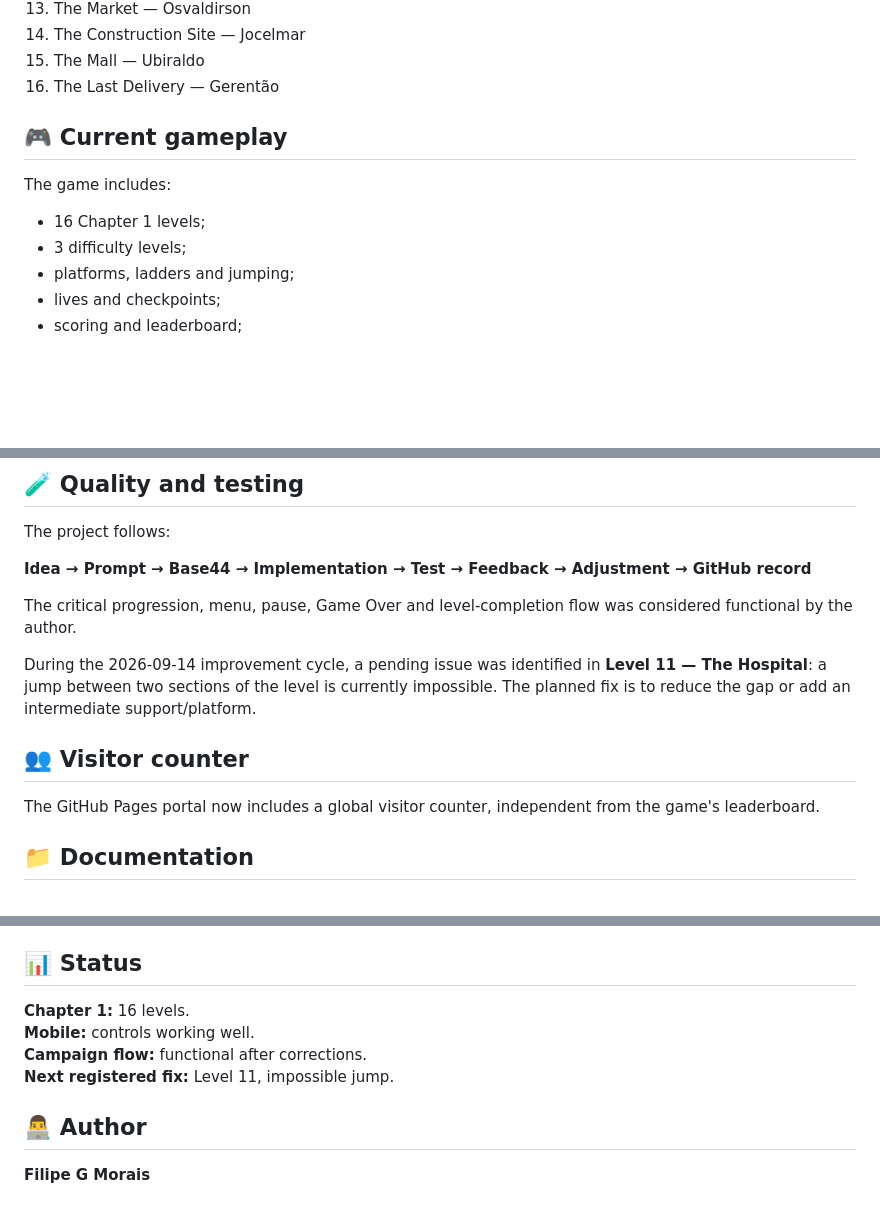
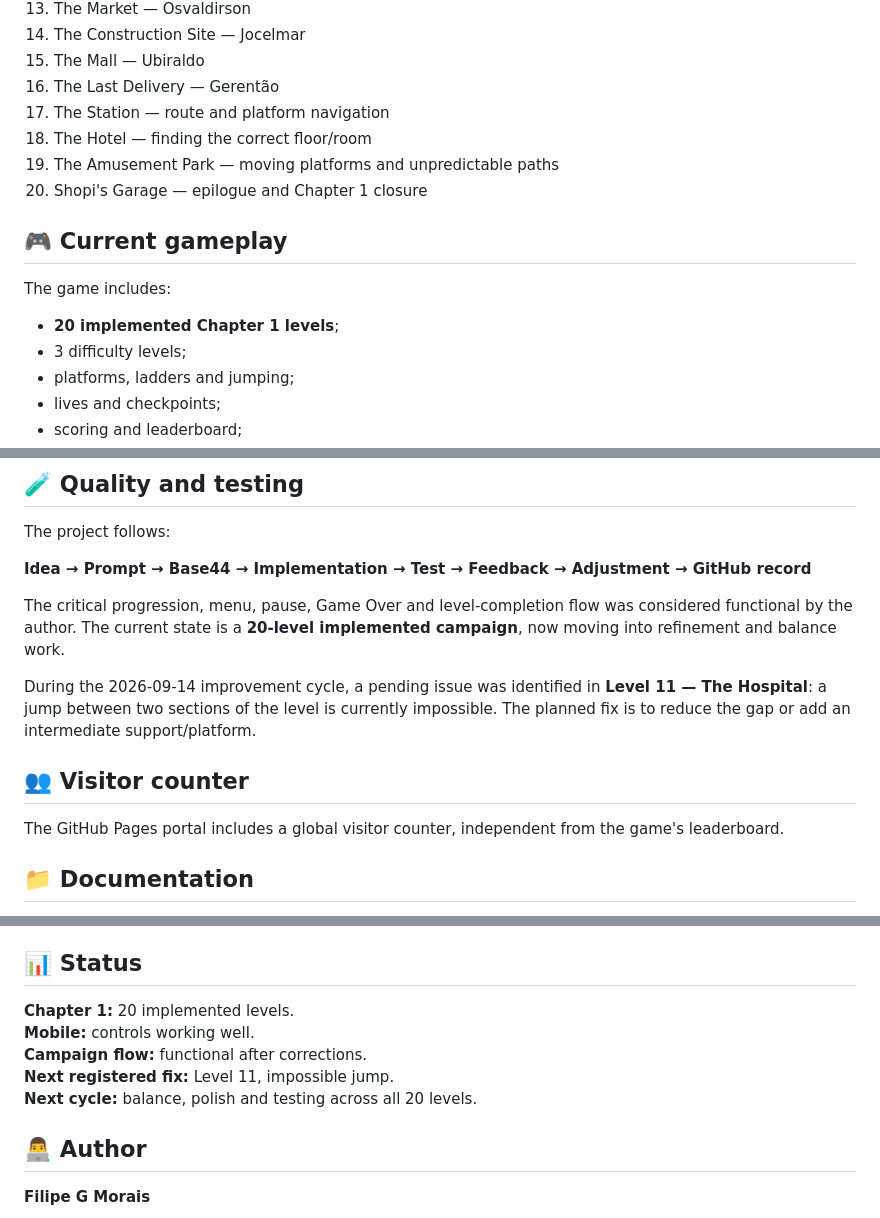
Before and after one commit to sayjinblackbelt/Shopi-Climb-Das, a Markdown page: README.en.md, 3 parts joined by grey strips. GitHub-like rendering; blank space fills up the shorter version.

Commit message:
docs: update English README to 20 levels

```diff
--- a/README.en.md
+++ b/README.en.md
@@ -42,12 +42,16 @@ The current Chapter 1 campaign contains **16 levels**, from the Building to the
 14. The Construction Site — Jocelmar
 15. The Mall — Ubiraldo
 16. The Last Delivery — Gerentão
+17. The Station — route and platform navigation
+18. The Hotel — finding the correct floor/room
+19. The Amusement Park — moving platforms and unpredictable paths
+20. Shopi's Garage — epilogue and Chapter 1 closure
 
 ## 🎮 Current gameplay
 
 The game includes:
 
-- 16 Chapter 1 levels;
+- **20 implemented Chapter 1 levels**;
 - 3 difficulty levels;
 - platforms, ladders and jumping;
 - lives and checkpoints;
@@ -85,13 +89,13 @@ The project follows:
 
 **Idea → Prompt → Base44 → Implementation → Test → Feedback → Adjustment → GitHub record**
 
-The critical progression, menu, pause, Game Over and level-completion flow was considered functional by the author.
+The critical progression, menu, pause, Game Over and level-completion flow was considered functional by the author. The current state is a **20-level implemented campaign**, now moving into refinement and balance work.
 
 During the 2026-09-14 improvement cycle, a pending issue was identified in **Level 11 — The Hospital**: a jump between two sections of the level is currently impossible. The planned fix is to reduce the gap or add an intermediate support/platform.
 
 ## 👥 Visitor counter
 
-The GitHub Pages portal now includes a global visitor counter, independent from the game's leaderboard.
+The GitHub Pages portal includes a global visitor counter, independent from the game's leaderboard.
 
 ## 📁 Documentation
 
@@ -112,10 +116,11 @@ The GitHub Pages portal now includes a global visitor counter, independent from
 
 ## 📊 Status
 
-**Chapter 1:** 16 levels.
+**Chapter 1:** 20 implemented levels.
 **Mobile:** controls working well.
 **Campaign flow:** functional after corrections.
 **Next registered fix:** Level 11, impossible jump.
+**Next cycle:** balance, polish and testing across all 20 levels.
 
 ## 👨‍💻 Author
 
```
Also changed, not shown: other parts of README.en.md (+1 -1 lines).
